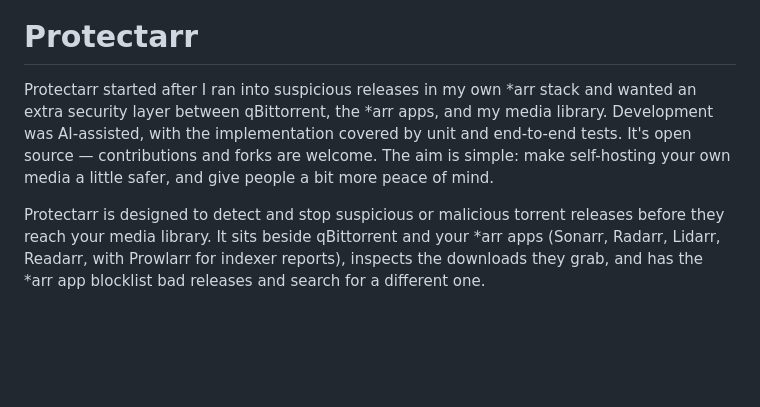
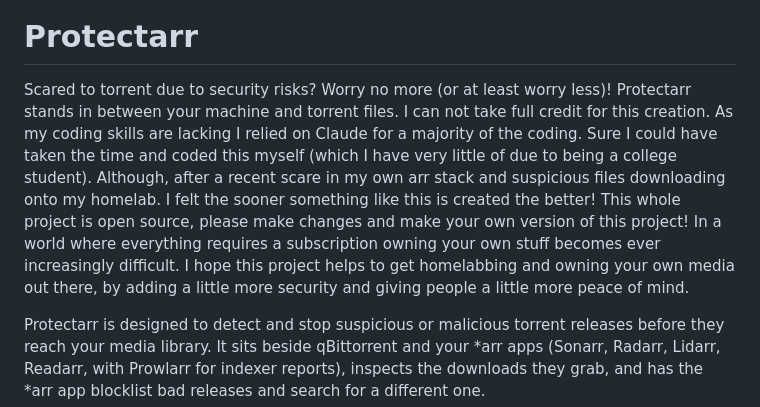
Before and after one commit to ablatnick/Protectarr, a Markdown page: README.md, the part around the change. Drawn GitHub-style; blank space fills up the shorter version.

Commit message:
Restore the original intro paragraph
Reverts just the opening paragraph to the author's own wording; the
other wording polish (claims, grammar, ClamAV and quarantine notes)
stays.

```diff
--- a/README.md
+++ b/README.md
@@ -2,7 +2,7 @@
 
 # Protectarr
 
-Protectarr started after I ran into suspicious releases in my own *arr stack and wanted an extra security layer between qBittorrent, the *arr apps, and my media library. Development was AI-assisted, with the implementation covered by unit and end-to-end tests. It's open source — contributions and forks are welcome. The aim is simple: make self-hosting your own media a little safer, and give people a bit more peace of mind.
+Scared to torrent due to security risks? Worry no more (or at least worry less)! Protectarr stands in between your machine and torrent files. I can not take full credit for this creation. As my coding skills are lacking I relied on Claude for a majority of the coding. Sure I could have taken the time and coded this myself (which I have very little of due to being a college student). Although, after a recent scare in my own arr stack and suspicious files downloading onto my homelab. I felt the sooner something like this is created the better! This whole project is open source, please make changes and make your own version of this project! In a world where everything requires a subscription owning your own stuff becomes ever increasingly difficult. I hope this project helps to get homelabbing and owning your own media out there, by adding a little more security and giving people a little more peace of mind.
 
 Protectarr is designed to detect and stop suspicious or malicious torrent releases before they reach your media library. It sits beside qBittorrent and your *arr apps (Sonarr, Radarr, Lidarr, Readarr, with Prowlarr for indexer reports), inspects the downloads they grab, and has the *arr app blocklist bad releases and search for a different one.
 
```
